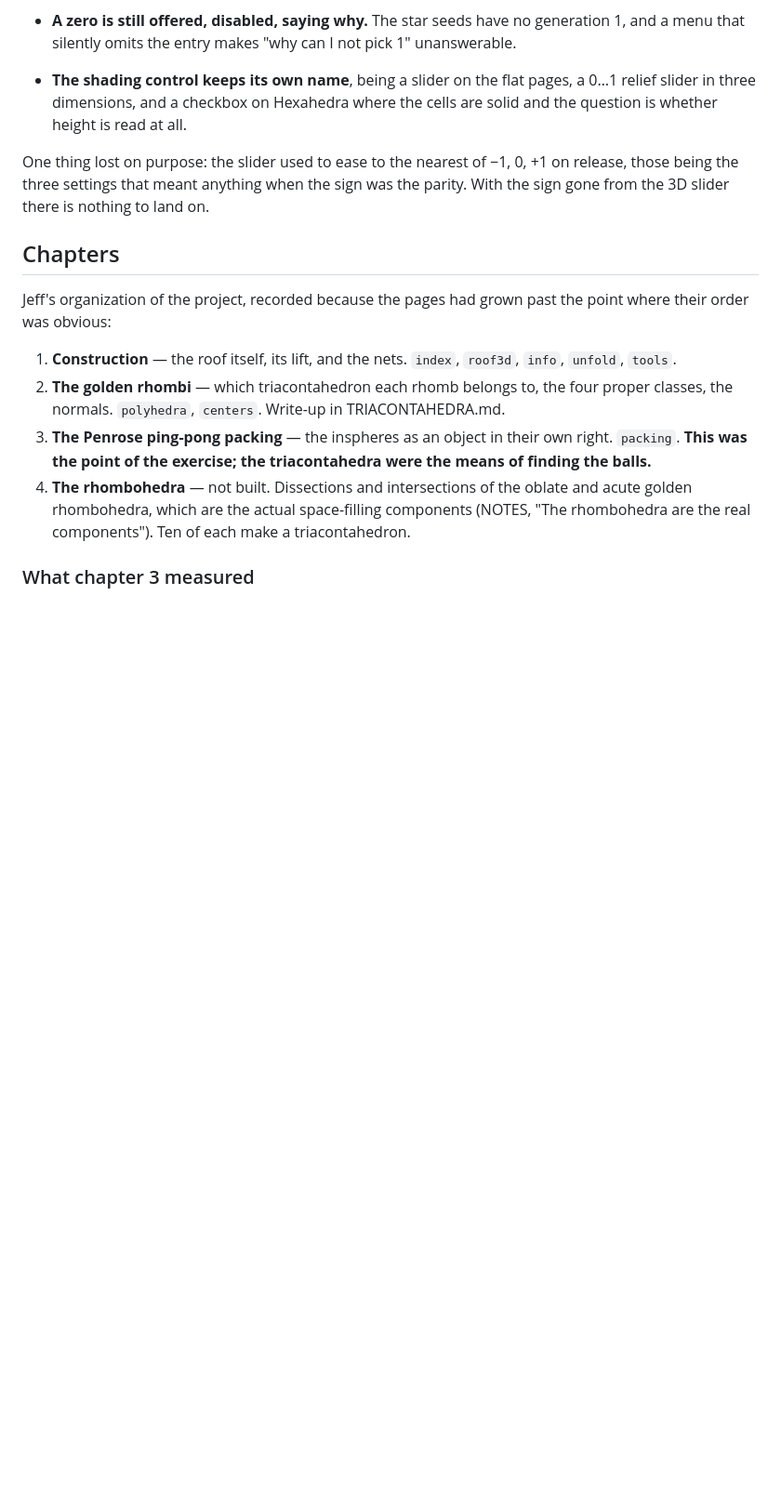
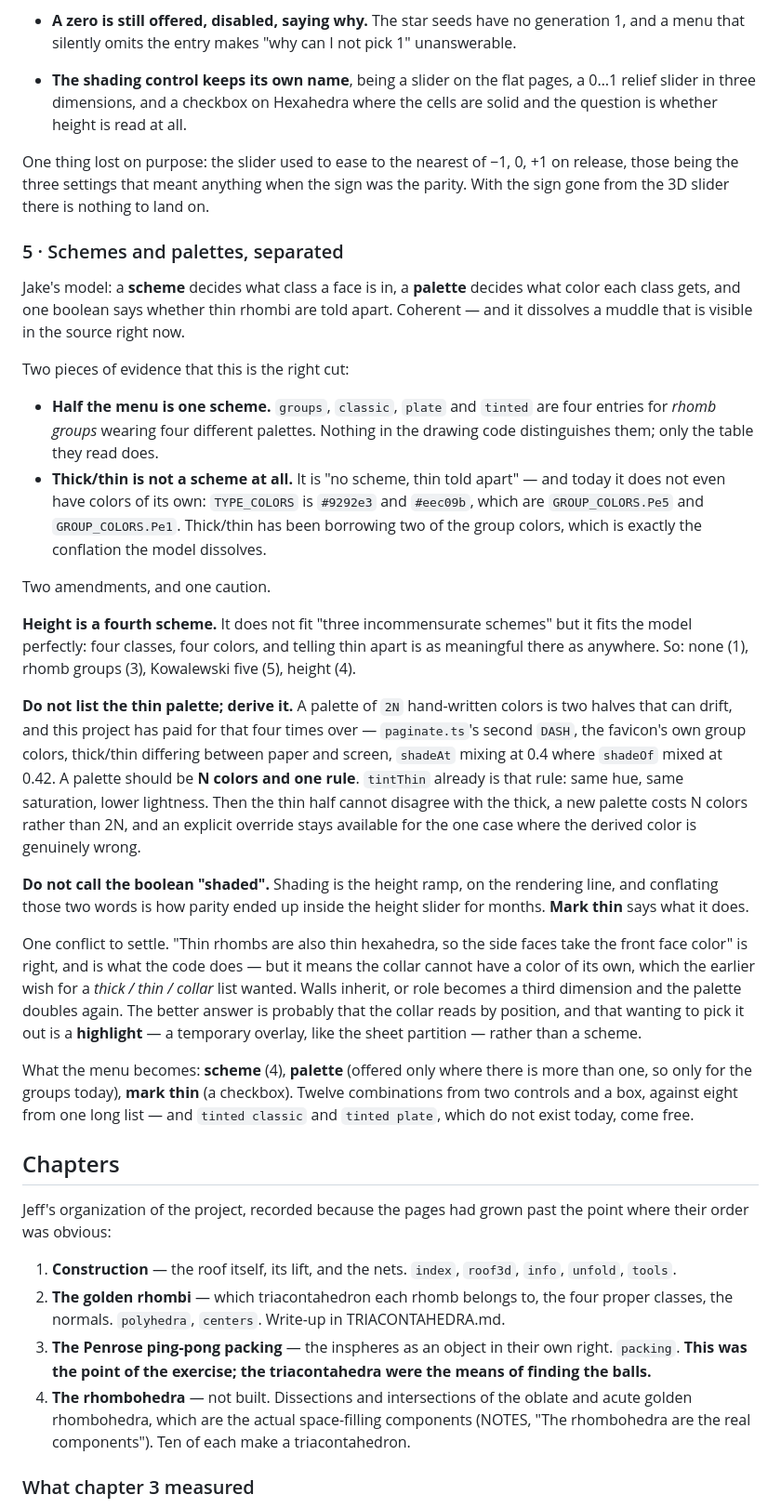
Before and after one commit to Jakeoil/wieringa-roof, a Markdown page: NOTES.md, the part around the change. Shown at 93% size. Rendered like a GitHub page; blank space fills up the shorter version.

Commit message:
NOTES: schemes and palettes are two questions, and the source already says so
Jeff's model — a scheme decides what class a face is in, a palette decides what
color each class gets, and one boolean says whether thin rhombi are told apart —
is coherent, and two things in the source argue for it. Half the color menu is one
scheme: groups, classic, plate and tinted are four entries for rhomb groups
wearing four palettes, and nothing in the drawing code distinguishes them. And
thick/thin is not a scheme at all but "no scheme, thin told apart" — it does not
even have colors of its own, TYPE_COLORS being #9292e3 and #eec09b, which are
GROUP_COLORS.Pe5 and GROUP_COLORS.Pe1.

Two amendments recorded. Height is a fourth scheme: it does not fit "three
incommensurate schemes" but it fits the model exactly, four classes and four
colors. And the thin half of a palette should be derived rather than listed —
tintThin is already the rule — because 2N hand-written colors are two halves that
can drift, which this project has paid for in paginate's second DASH table, the
favicon's private group colors, thick/thin differing between paper and screen, and
shadeAt mixing at 0.4 where shadeOf mixed at 0.42.

One caution: the boolean must not be called "shaded", shading being the height
ramp on the rendering line, and conflating those two words is how parity came to
live inside the height slider. And one conflict left open: walls taking the front
face color is right and is what the code does, but it means the collar cannot have
a color of its own, which the earlier thick/thin/collar wish wanted. The better
answer is probably that picking the collar out is a highlight rather than a
scheme.

Co-Authored-By: Claude Opus 5 <noreply@anthropic.com>
Claude-Session: https://claude.ai/code/session_01HHAWprgq3ZoUbKPe2empMJ

```diff
--- a/NOTES.md
+++ b/NOTES.md
@@ -1265,6 +1265,55 @@ One thing lost on purpose: the slider used to ease to the nearest of −1, 0, +1
 release, those being the three settings that meant anything when the sign was the
 parity. With the sign gone from the 3D slider there is nothing to land on.
 
+### 5 · Schemes and palettes, separated
+
+Jake's model: a **scheme** decides what class a face is in, a **palette** decides what
+color each class gets, and one boolean says whether thin rhombi are told apart. Coherent
+— and it dissolves a muddle that is visible in the source right now.
+
+Two pieces of evidence that this is the right cut:
+
+- **Half the menu is one scheme.** `groups`, `classic`, `plate` and `tinted` are four
+  entries for *rhomb groups* wearing four different palettes. Nothing in the drawing
+  code distinguishes them; only the table they read does.
+- **Thick/thin is not a scheme at all.** It is "no scheme, thin told apart" — and today
+  it does not even have colors of its own: `TYPE_COLORS` is `#9292e3` and `#eec09b`,
+  which are `GROUP_COLORS.Pe5` and `GROUP_COLORS.Pe1`. Thick/thin has been borrowing
+  two of the group colors, which is exactly the conflation the model dissolves.
+
+Two amendments, and one caution.
+
+**Height is a fourth scheme.** It does not fit "three incommensurate schemes" but it
+fits the model perfectly: four classes, four colors, and telling thin apart is as
+meaningful there as anywhere. So: none (1), rhomb groups (3), Kowalewski five (5),
+height (4).
+
+**Do not list the thin palette; derive it.** A palette of `2N` hand-written colors is
+two halves that can drift, and this project has paid for that four times over —
+`paginate.ts`'s second `DASH`, the favicon's own group colors, thick/thin differing
+between paper and screen, `shadeAt` mixing at 0.4 where `shadeOf` mixed at 0.42. A
+palette should be **N colors and one rule**. `tintThin` already is that rule: same hue,
+same saturation, lower lightness. Then the thin half cannot disagree with the thick, a
+new palette costs N colors rather than 2N, and an explicit override stays available for
+the one case where the derived color is genuinely wrong.
+
+**Do not call the boolean "shaded".** Shading is the height ramp, on the rendering line,
+and conflating those two words is how parity ended up inside the height slider for
+months. **Mark thin** says what it does.
+
+One conflict to settle. "Thin rhombs are also thin hexahedra, so the side faces take the
+front face color" is right, and is what the code does — but it means the collar cannot
+have a color of its own, which the earlier wish for a *thick / thin / collar* list
+wanted. Walls inherit, or role becomes a third dimension and the palette doubles again.
+The better answer is probably that the collar reads by position, and that wanting to
+pick it out is a **highlight** — a temporary overlay, like the sheet partition — rather
+than a scheme.
+
+What the menu becomes: **scheme** (4), **palette** (offered only where there is more
+than one, so only for the groups today), **mark thin** (a checkbox). Twelve
+combinations from two controls and a box, against eight from one long list — and
+`tinted classic` and `tinted plate`, which do not exist today, come free.
+
 ## Chapters
 
 Jeff's organization of the project, recorded because the pages had grown past the point
```
